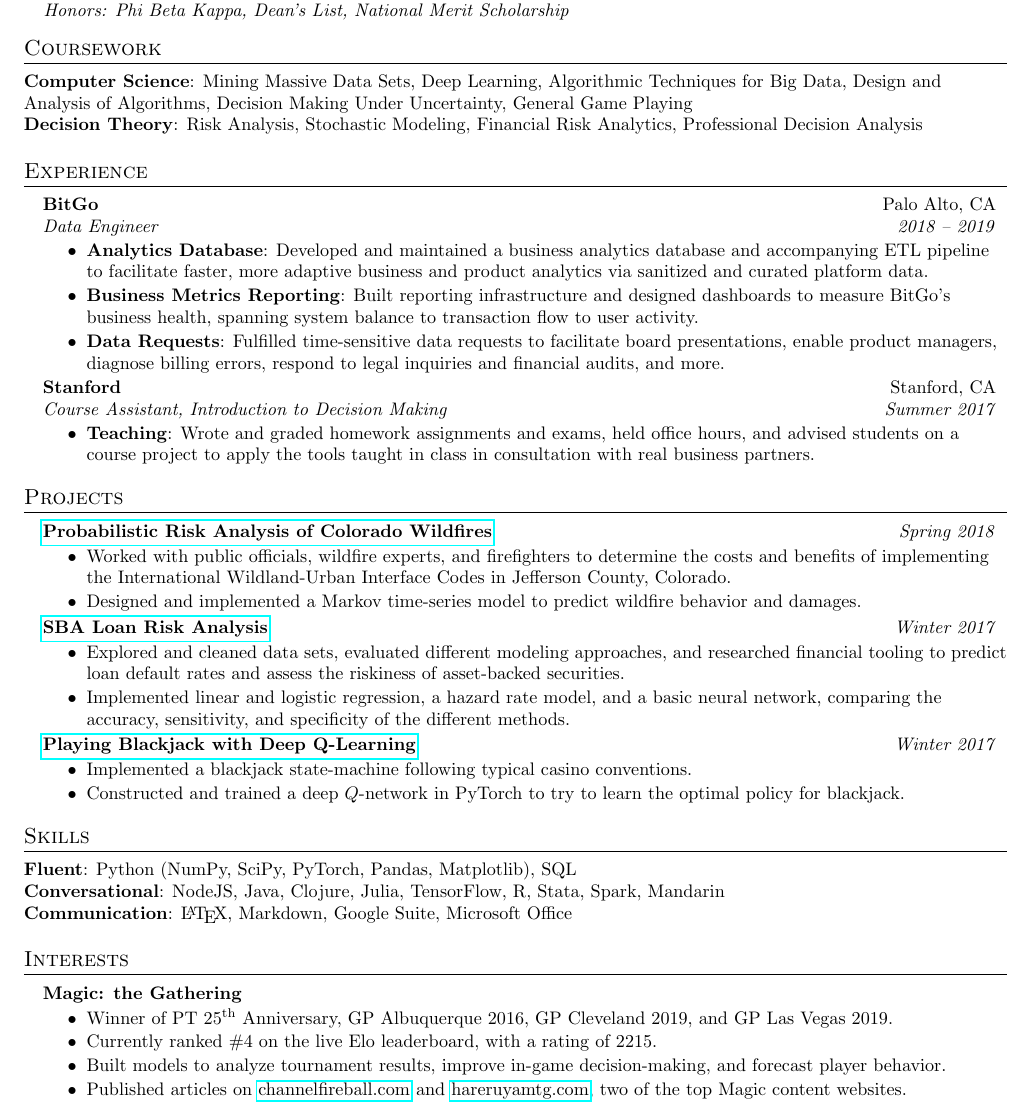
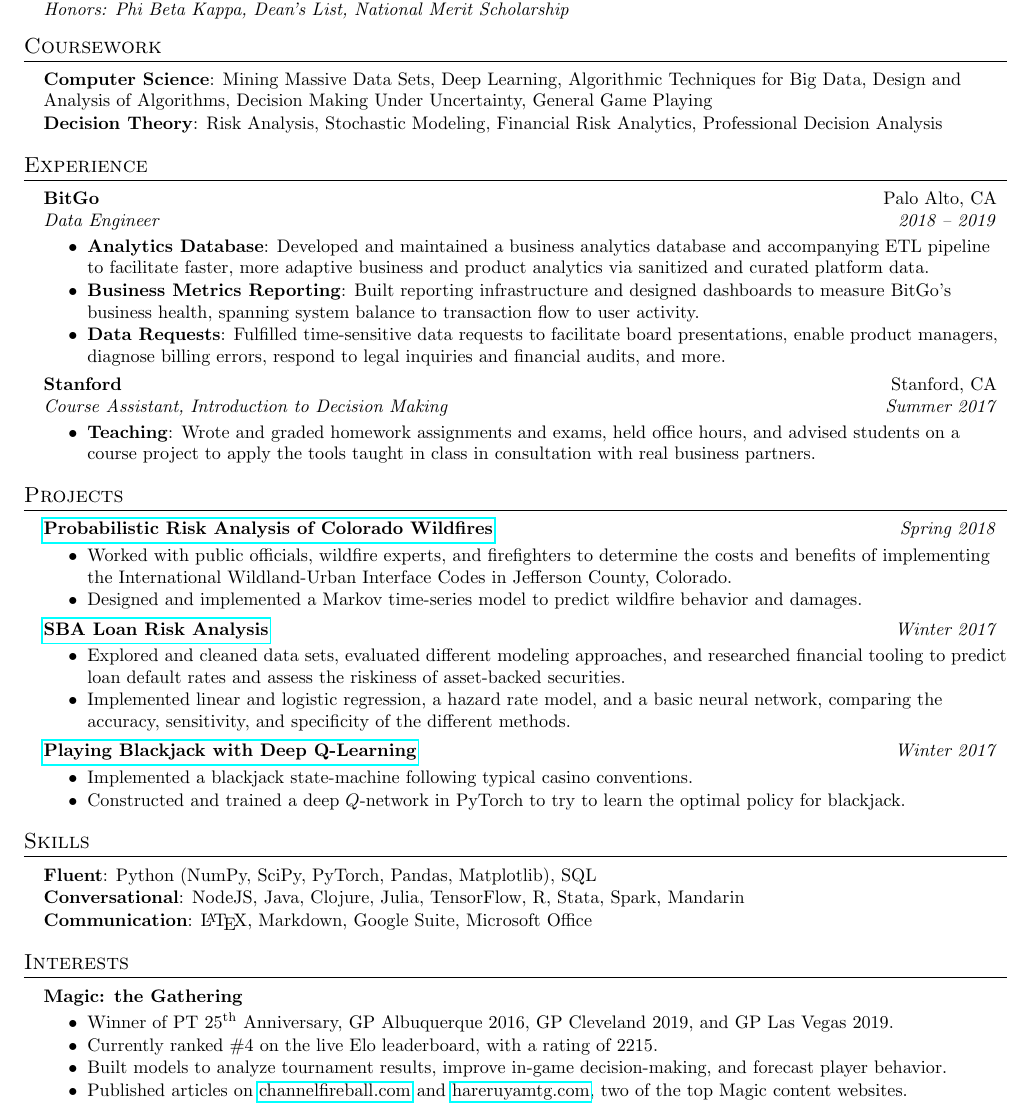
Before and after one commit to nalkpas/resume-stuff, a LaTeX CV (resume 2019/resume 2019.tex): part of the page, cut so that both start at the same text. Compiled offline with pdfLaTeX.

Commit message:
made formatting more consistent

```diff
--- a/resume 2019/resume 2019.tex
+++ b/resume 2019/resume 2019.tex
@@ -103,8 +103,8 @@
 
 \renewcommand{\labelitemii}{$\circ$}
 
-\newcommand{\resumeSubHeadingListStart}{\begin{itemize}[leftmargin=*]}
-\newcommand{\resumeSubHeadingListEnd}{\end{itemize}}
+\newcommand{\resumeListStart}{\begin{itemize}[leftmargin=*]}
+\newcommand{\resumeListEnd}{\end{itemize}}
 \newcommand{\resumeItemListStart}{\begin{itemize}}
 \newcommand{\resumeItemListEnd}{\end{itemize}\vspace{-4pt}}
 
@@ -149,7 +150,7 @@
 
 %-----------EXPERIENCE-----------------
 \section{Experience}
-  \resumeSubHeadingListStart
+  \resumeListStart
   	    \resumeSubheading
 		  	{BitGo}{Palo Alto, CA}
 		  	{Data Engineer}{2018 -- 2019}
@@ -212,7 +213,7 @@
 %        	{Wrote a finite element particle collision simulation in Java.}
 %      \resumeItemListEnd
 
-\resumeSubHeadingListEnd
+\resumeListEnd
 
 
 
@@ -261,31 +262,32 @@
 %	\resumeItemB{\href{https://github.com/nalkpas/hand-simulator}{Magic: the Gathering Hand Simulation}}
 %		{Developed a Monte Carlo simulation framework for finding the optimal way to construct decks, evaluating opening hand strengths, and determining how consistent different decks are.}
 
-\resumeSubHeadingListEnd
+\resumeListEnd
 
 
 %--------SKILLS------------
 \section{Skills}
-\small{
-	\textbf{Fluent}{: Python (NumPy, SciPy, PyTorch, Pandas, Matplotlib), SQL} \\
-	\textbf{Conversational}{: NodeJS, Java, Clojure, Julia, TensorFlow, R, Stata, Spark, Mandarin} \\
-	\textbf{Communication}{: \LaTeX, Markdown, Google Suite, Microsoft Office} \\
-}
+
+\resumeListStart
+	\resumeItemB{Fluent}{Python (NumPy, SciPy, PyTorch, Pandas, Matplotlib), SQL} \vspace{-5pt}
+	\resumeItemB{Conversational}{NodeJS, Java, Clojure, Julia, TensorFlow, R, Stata, Spark, Mandarin} \vspace{-5pt}
+	\resumeItemB{Communication}{\LaTeX, Markdown, Google Suite, Microsoft Office}
+\resumeListEnd
 
 %\section{Skills}
-%\resumeSubHeadingListStart
+%\resumeListStart
 %	\resumeSubItemB{Fluent}
 %		{Python (NumPy, SciPy, Pandas, Matplotlib), PyTorch, Java, Excel}
 %	\resumeSubItemB{Basic}
 %		{Clojure, Julia, TensorFlow, R, Stata, Spark, SQL, Mandarin}
 %	\resumeSubItemB{Communication}
 %		{\LaTeX, Markdown, Microsoft Office}
-%\resumeSubHeadingListEnd
+%\resumeListEnd
 
 
 %--------INTERESTS------------
 \section{Interests}
-\resumeSubHeadingListStart
+\resumeListStart
 
 	\resumeSubheadingShort
 		{Magic: the Gathering}{}
@@ -304,7 +306,7 @@
 
 %	\resumeSubheadingShort{Biking, Board Games, George Saunders, the Mountain Goats}{}
 
-\resumeSubHeadingListEnd
+\resumeListEnd
 %biking, yoga, board games, George Saunders, Miranda July, the Mountain Goats
 
 
```
Also changed, not shown: resume 2019/resume 2019.pdf, resume 2019/resume 2019.tex (17 more changed lines).
